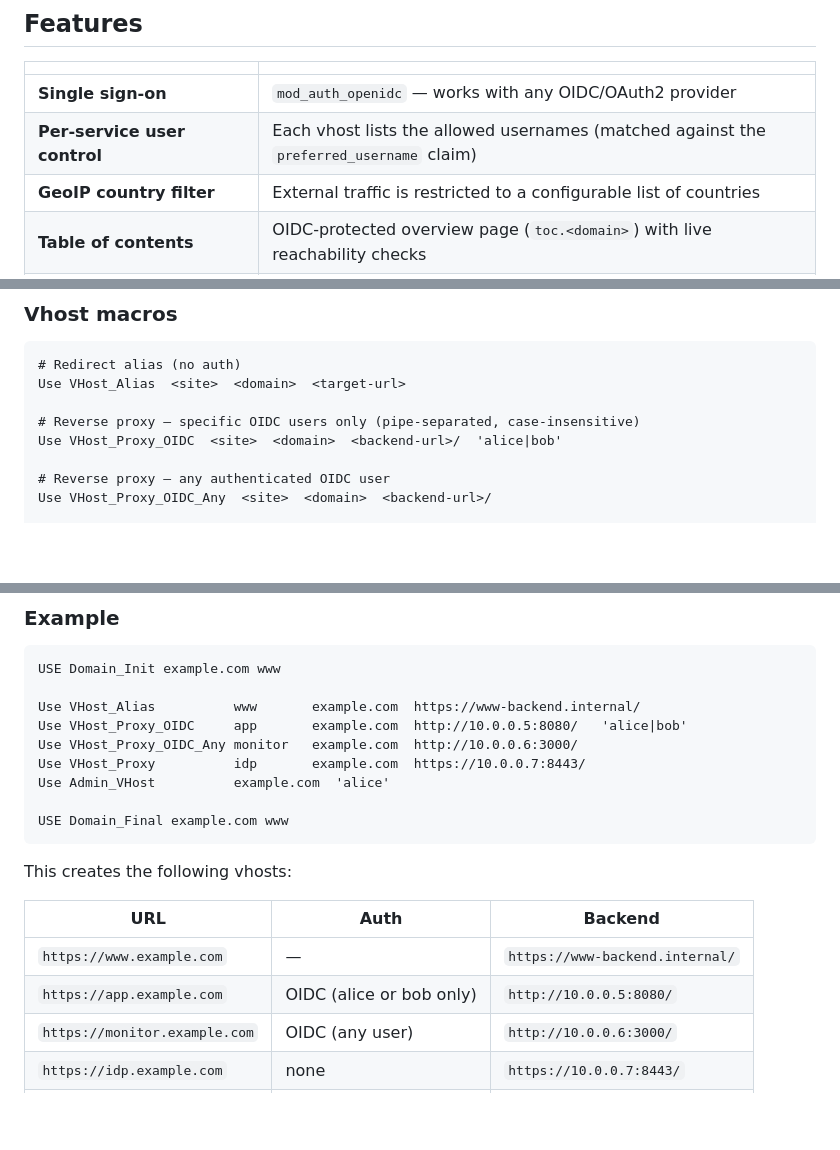
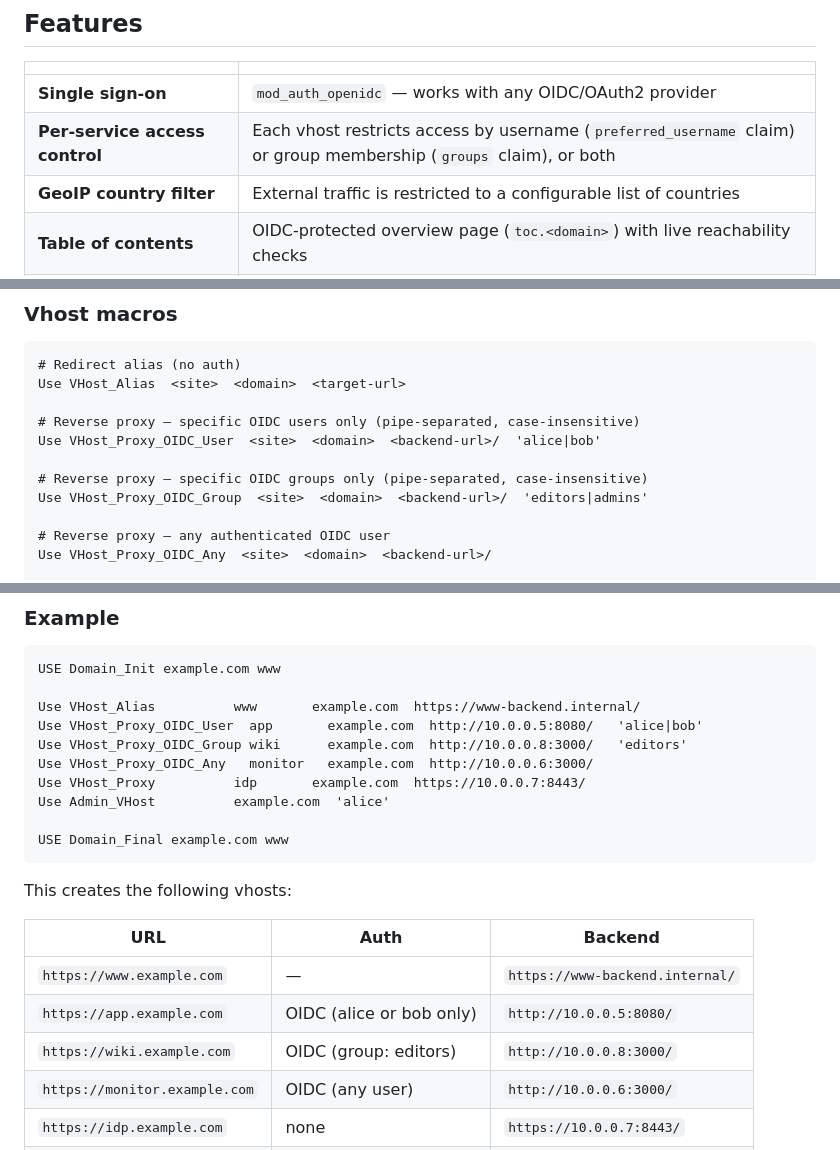
Before and after one commit to XtraLarge/secure-reverse-proxy, a Markdown page: README.md, 3 parts joined by grey strips. Rendered like a GitHub page; blank space fills up the shorter version.

```diff
--- a/README.md
+++ b/README.md
@@ -28,7 +28,7 @@ with per-row reachability status and a search filter.
 | | |
 |---|---|
 | **Single sign-on** | `mod_auth_openidc` — works with any OIDC/OAuth2 provider |
-| **Per-service user control** | Each vhost lists the allowed usernames (matched against the `preferred_username` claim) |
+| **Per-service access control** | Each vhost restricts access by username (`preferred_username` claim) or group membership (`groups` claim), or both |
 | **GeoIP country filter** | External traffic is restricted to a configurable list of countries |
 | **Table of contents** | OIDC-protected overview page (`toc.<domain>`) with live reachability checks |
 | **Admin UI** | Browser-based vhost editor at `admin.<domain>` — add, edit and reload vhosts without SSH |
@@ -250,7 +250,10 @@ USE Domain_Final example.com www
 Use VHost_Alias  <site>  <domain>  <target-url>
 
 # Reverse proxy — specific OIDC users only (pipe-separated, case-insensitive)
-Use VHost_Proxy_OIDC  <site>  <domain>  <backend-url>/  'alice|bob'
+Use VHost_Proxy_OIDC_User  <site>  <domain>  <backend-url>/  'alice|bob'
+
+# Reverse proxy — specific OIDC groups only (pipe-separated, case-insensitive)
+Use VHost_Proxy_OIDC_Group  <site>  <domain>  <backend-url>/  'editors|admins'
 
 # Reverse proxy — any authenticated OIDC user
 Use VHost_Proxy_OIDC_Any  <site>  <domain>  <backend-url>/
@@ -271,8 +274,9 @@ Use Admin_VHost  <domain>  'alice'
 USE Domain_Init example.com www
 
 Use VHost_Alias          www       example.com  https://www-backend.internal/
-Use VHost_Proxy_OIDC     app       example.com  http://10.0.0.5:8080/   'alice|bob'
-Use VHost_Proxy_OIDC_Any monitor   example.com  http://10.0.0.6:3000/
+Use VHost_Proxy_OIDC_User  app       example.com  http://10.0.0.5:8080/   'alice|bob'
+Use VHost_Proxy_OIDC_Group wiki      example.com  http://10.0.0.8:3000/   'editors'
+Use VHost_Proxy_OIDC_Any   monitor   example.com  http://10.0.0.6:3000/
 Use VHost_Proxy          idp       example.com  https://10.0.0.7:8443/
 Use Admin_VHost          example.com  'alice'
 
@@ -285,6 +289,7 @@ This creates the following vhosts:
 |---|---|---|
 | `https://www.example.com` | — | `https://www-backend.internal/` |
 | `https://app.example.com` | OIDC (alice or bob only) | `http://10.0.0.5:8080/` |
+| `https://wiki.example.com` | OIDC (group: editors) | `http://10.0.0.8:3000/` |
 | `https://monitor.example.com` | OIDC (any user) | `http://10.0.0.6:3000/` |
 | `https://idp.example.com` | none | `https://10.0.0.7:8443/` |
 | `https://toc.example.com` | OIDC (any user) | built-in TOC page |
```
Also changed, not shown: README.de.md (+9 -4 lines).
